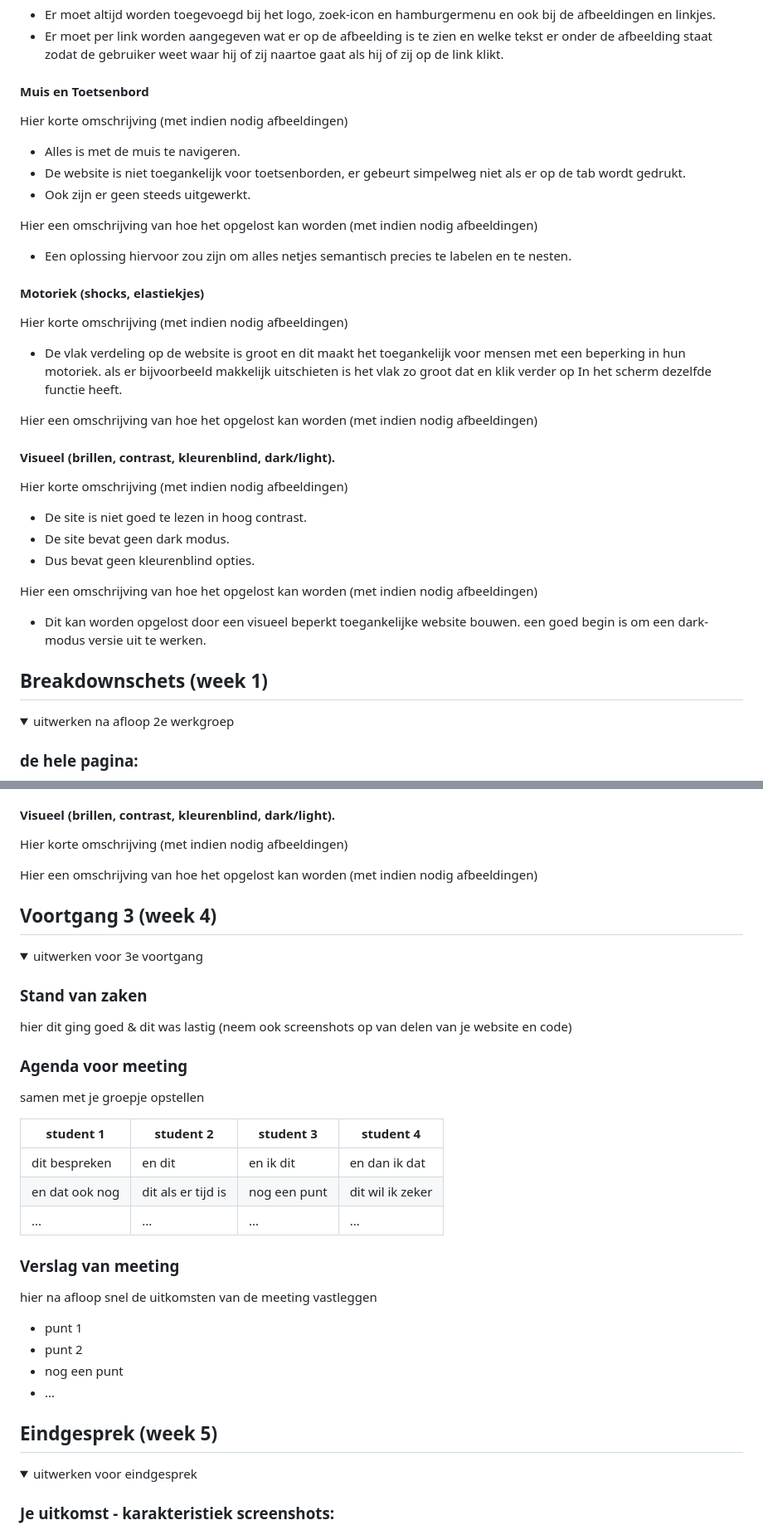
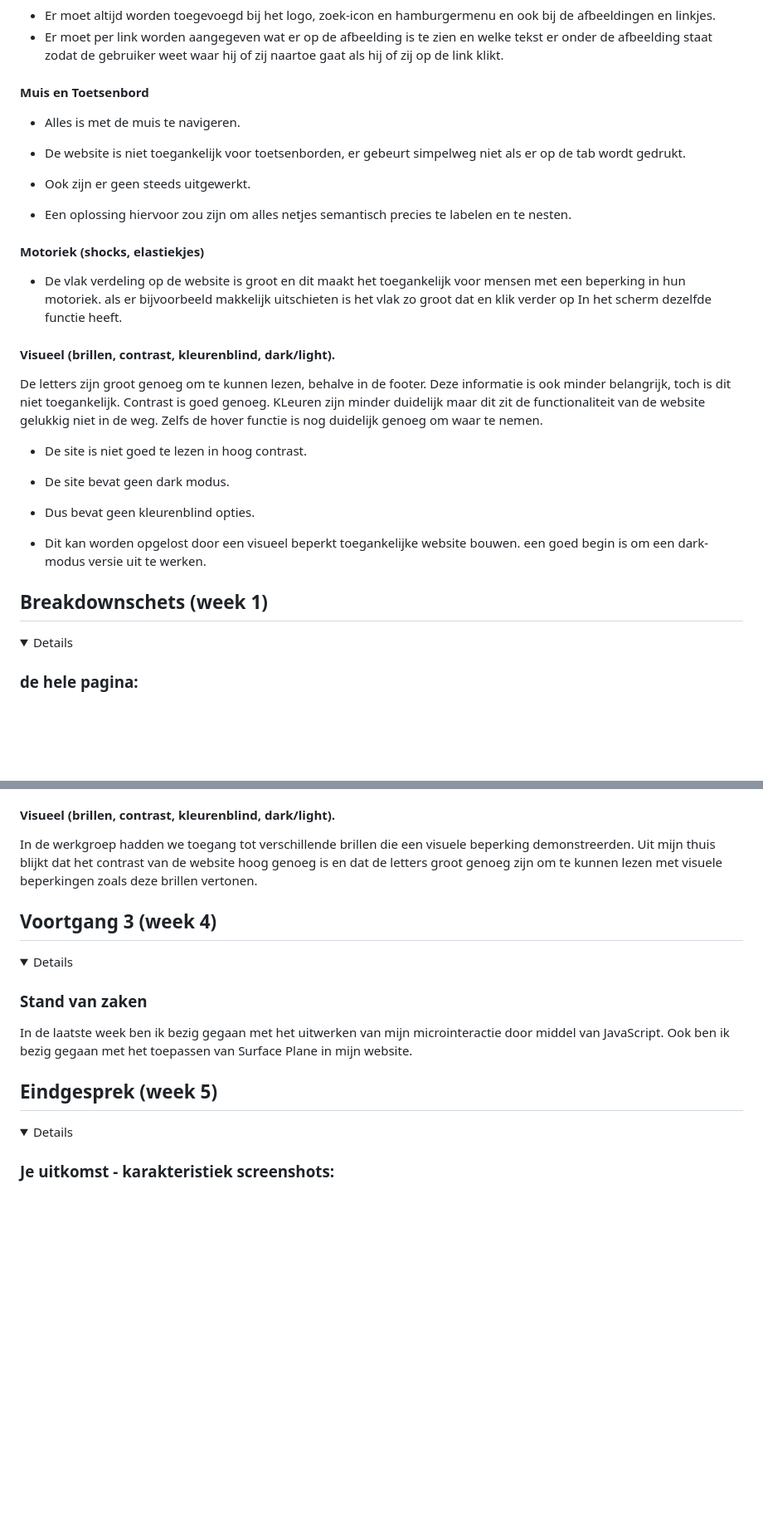
Before and after one commit to SasjavanBeek/favortalents, a Markdown page: README.md, 2 parts joined by grey strips. Shown at 83% size. GitHub-like rendering; folded sections open; blank space fills up the shorter version.

```diff
--- a/README.md
+++ b/README.md
@@ -81,33 +82,23 @@ Hier een omschrijving van hoe het opgelost kan worden (met indien nodig afbeeldi
 
 #### Muis en Toetsenbord
 
-Hier korte omschrijving (met indien nodig afbeeldingen)
-
 - Alles is met de muis te navigeren.
 - De website is niet toegankelijk voor toetsenborden, er gebeurt simpelweg niet als er op de tab wordt gedrukt.
 - Ook zijn er geen steeds uitgewerkt.
-
-Hier een omschrijving van hoe het opgelost kan worden (met indien nodig afbeeldingen)
 
 - Een oplossing hiervoor zou zijn om alles netjes semantisch precies te labelen en te nesten.
 
 #### Motoriek (shocks, elastiekjes)
 
-Hier korte omschrijving (met indien nodig afbeeldingen)
-
 - De vlak verdeling op de website is groot en dit maakt het toegankelijk voor mensen met een beperking in hun motoriek. als er bijvoorbeeld makkelijk uitschieten is het vlak zo groot dat en klik verder op In het scherm dezelfde functie heeft.
-
-Hier een omschrijving van hoe het opgelost kan worden (met indien nodig afbeeldingen)
 
 #### Visueel (brillen, contrast, kleurenblind, dark/light).
 
-Hier korte omschrijving (met indien nodig afbeeldingen)
+De letters zijn groot genoeg om te kunnen lezen, behalve in de footer. Deze informatie is ook minder belangrijk, toch is dit niet toegankelijk. Contrast is goed genoeg. KLeuren zijn minder duidelijk maar dit zit de functionaliteit van de website gelukkig niet in de weg. Zelfs de hover functie is nog duidelijk genoeg om waar te nemen.
 
 - De site is niet goed te lezen in hoog contrast.
 - De site bevat geen dark modus.
 - Dus bevat geen kleurenblind opties.
-
-Hier een omschrijving van hoe het opgelost kan worden (met indien nodig afbeeldingen)
 
 - Dit kan worden opgelost door een visueel beperkt toegankelijke website bouwen. een goed begin is om een dark-modus versie uit te werken.
 
@@ -116,7 +107,6 @@ Hier een omschrijving van hoe het opgelost kan worden (met indien nodig afbeeldi
 ## Breakdownschets (week 1)
 
 <details>
-  <summary>uitwerken na afloop 2e werkgroep</summary>
 
 ### de hele pagina:
 
@@ -222,46 +172,23 @@ Hier een omschrijving van hoe het opgelost kan worden (met indien nodig afbeeldi
 
 #### Visueel (brillen, contrast, kleurenblind, dark/light).
 
-Hier korte omschrijving (met indien nodig afbeeldingen)
-
-Hier een omschrijving van hoe het opgelost kan worden (met indien nodig afbeeldingen)
+In de werkgroep hadden we toegang tot verschillende brillen die een visuele beperking demonstreerden. Uit mijn thuis blijkt dat het contrast van de website hoog genoeg is en dat de letters groot genoeg zijn om te kunnen lezen met visuele beperkingen zoals deze brillen vertonen.
 
 </details>
 
 ## Voortgang 3 (week 4)
 
 <details>
-  <summary>uitwerken voor 3e voortgang</summary>
 
 ### Stand van zaken
 
-hier dit ging goed & dit was lastig (neem ook screenshots op van delen van je website en code)
-
-### Agenda voor meeting
-
-samen met je groepje opstellen
-
-| student 1      | student 2          | student 3    | student 4        |
-| -------------- | ------------------ | ------------ | ---------------- |
-| dit bespreken  | en dit             | en ik dit    | en dan ik dat    |
-| en dat ook nog | dit als er tijd is | nog een punt | dit wil ik zeker |
-| ...            | ...                | ...          | ...              |
-
-### Verslag van meeting
-
-hier na afloop snel de uitkomsten van de meeting vastleggen
-
-- punt 1
-- punt 2
-- nog een punt
-- ...
+In de laatste week ben ik bezig gegaan met het uitwerken van mijn microinteractie door middel van JavaScript. Ook ben ik bezig gegaan met het toepassen van Surface Plane in mijn website.
 
 </details>
 
 ## Eindgesprek (week 5)
 
 <details>
-  <summary>uitwerken voor eindgesprek</summary>
 
 ### Je uitkomst - karakteristiek screenshots:
 
```
Also changed, not shown: other parts of README.md (+37 -75 lines), images/done.png (added), 6 other files.
